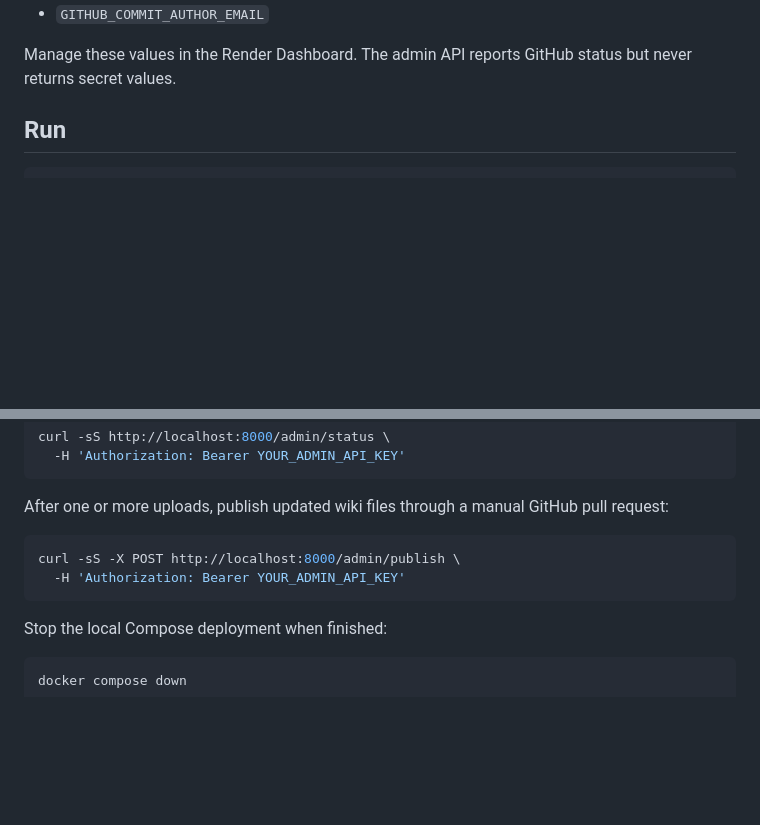
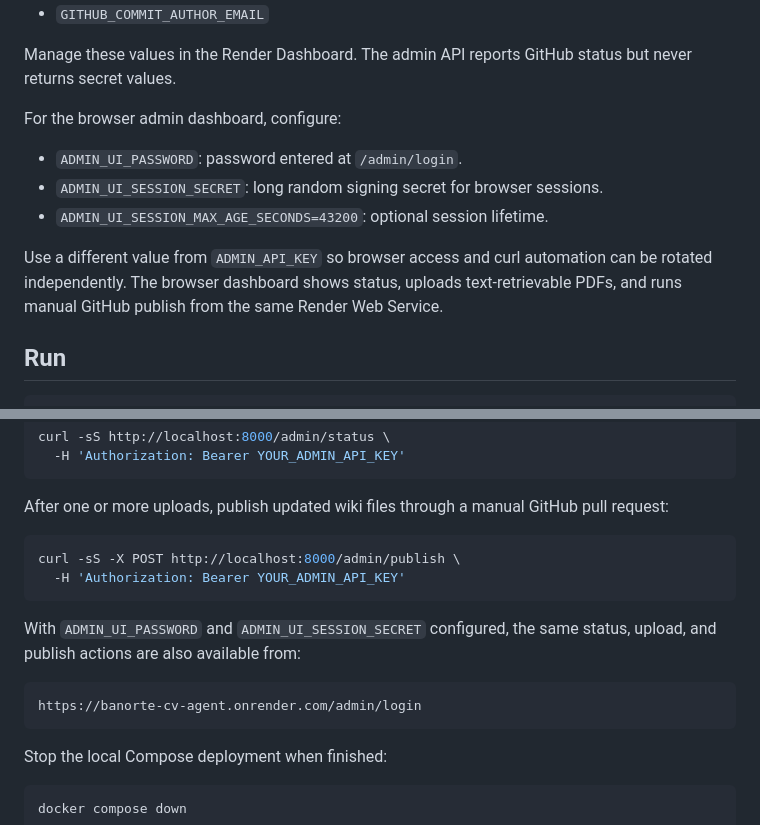
Before and after one commit to uthynauta/cv-agent, a Markdown page: docs/deployment.md, 2 parts joined by grey strips. GitHub-like rendering; blank space fills up the shorter version.

````diff
--- a/docs/deployment.md
+++ b/docs/deployment.md
@@ -57,6 +57,14 @@ GitHub publishing uses these Render environment variables:
 - `GITHUB_COMMIT_AUTHOR_EMAIL`
 
 Manage these values in the Render Dashboard. The admin API reports GitHub status but never returns secret values.
+
+For the browser admin dashboard, configure:
+
+- `ADMIN_UI_PASSWORD`: password entered at `/admin/login`.
+- `ADMIN_UI_SESSION_SECRET`: long random signing secret for browser sessions.
+- `ADMIN_UI_SESSION_MAX_AGE_SECONDS=43200`: optional session lifetime.
+
+Use a different value from `ADMIN_API_KEY` so browser access and curl automation can be rotated independently. The browser dashboard shows status, uploads text-retrievable PDFs, and runs manual GitHub publish from the same Render Web Service.
 
 ## Run
 
@@ -127,6 +135,12 @@ curl -sS -X POST http://localhost:8000/admin/publish \
   -H 'Authorization: Bearer YOUR_ADMIN_API_KEY'
 ```
 
+With `ADMIN_UI_PASSWORD` and `ADMIN_UI_SESSION_SECRET` configured, the same status, upload, and publish actions are also available from:
+
+```text
+https://banorte-cv-agent.onrender.com/admin/login
+```
+
 Stop the local Compose deployment when finished:
 
 ```bash
````
Also changed, not shown: README.md (+18 -0 lines).
